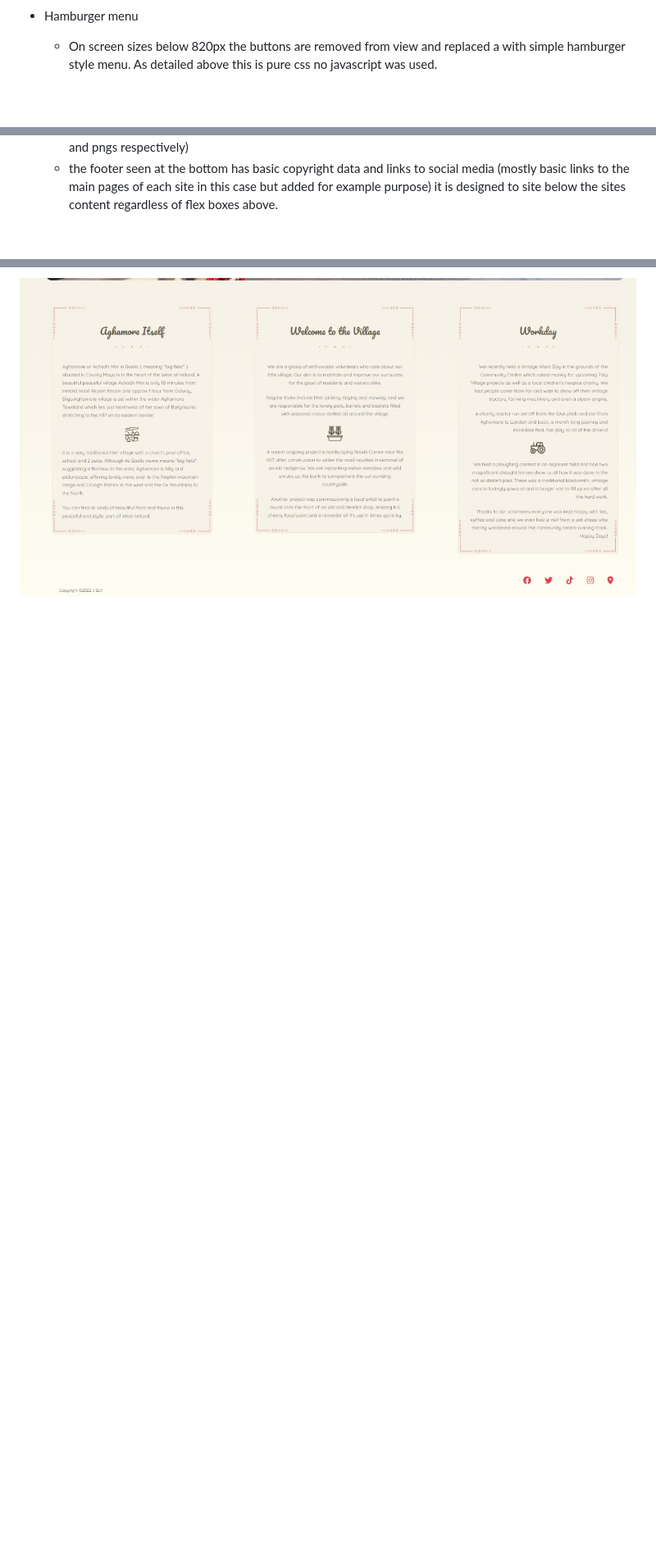
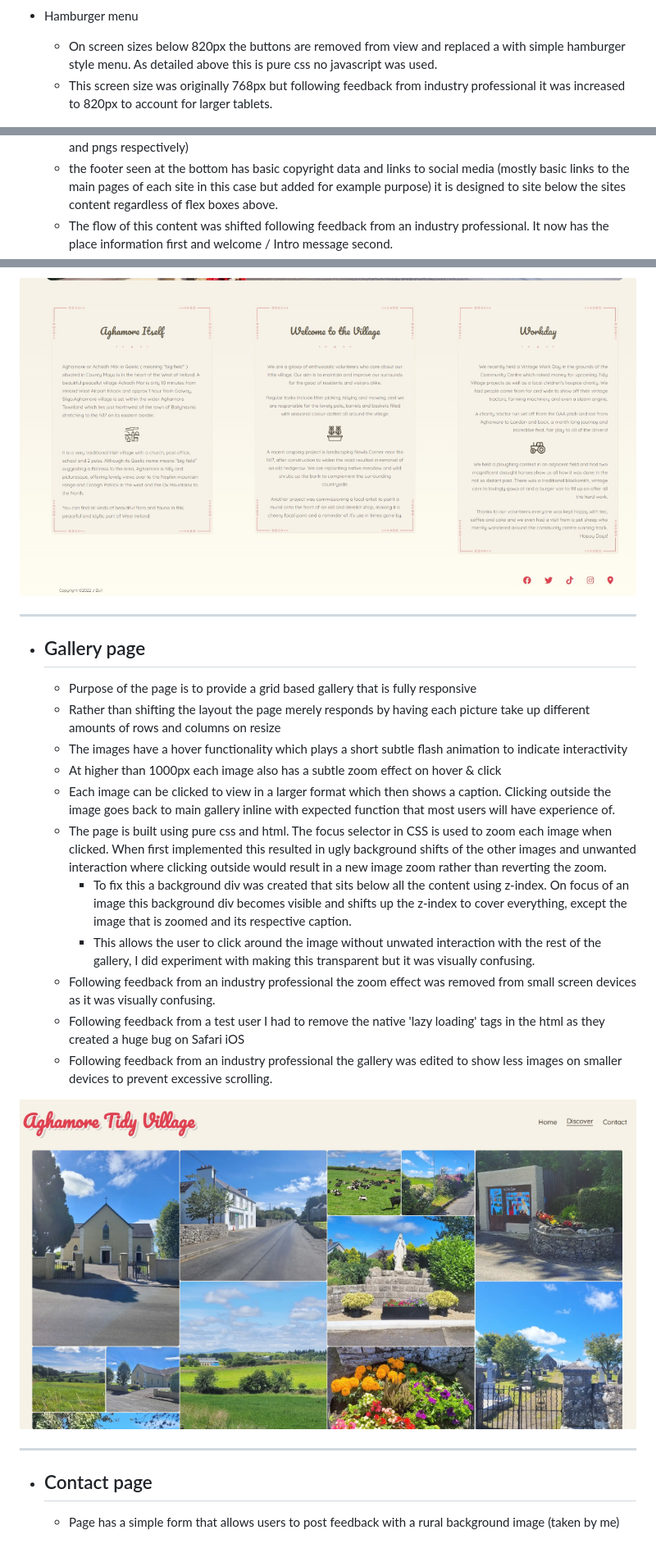
Before and after one commit to JeffreyBull76/CI_Project1, a Markdown page: README.md, 3 parts joined by grey strips. Shown: that part at 82% size. Drawn GitHub-style; blank space fills up the shorter version.

Commit message:
maint & readme: remove form interaction, update readme with further information

```diff
--- a/README.md
+++ b/README.md
@@ -25,6 +25,7 @@ The aim was to achieve a simple, retro styled yet modern website that was fully
 * Hamburger menu
 
    * On screen sizes below 820px the buttons are removed from view and replaced a with simple hamburger style menu. As detailed above this is pure css no javascript was used.
+   * This screen size was originally 768px but following feedback from industry professional it was increased to 820px to account for larger tablets.
 
 ![](assets/images/readme_images/Tidy_Village_HB_UX.jpg)
 
@@ -47,5 +48,30 @@ The aim was to achieve a simple, retro styled yet modern website that was fully
    * The content of these boxes has been styled to be responsive at shift justification at different screen sizes
    * Each section has descriptive text 4 corner graphics, and underline graphic and an icon (done with svgs and pngs respectively)
    * the footer seen at the bottom has basic copyright data and links to social media (mostly basic links to the main pages of each site in this case but added for example purpose) it is designed to site below the sites content regardless of flex boxes above.
+   * The flow of this content was shifted following feedback from an industry professional. It now has the place information first and welcome / Intro message second.
 
 ![](assets/images/readme_images/Tidy_Village_AboutInfo.jpg)
+
+--------------------------------
+
+* ## Gallery page
+
+   * Purpose of the page is to provide a grid based gallery that is fully responsive
+   * Rather than shifting the layout the page merely responds by having each picture take up different amounts of rows and columns on resize
+   * The images have a hover functionality which plays a short subtle flash animation to indicate interactivity
+   * At higher than 1000px each image also has a subtle zoom effect on hover & click
+   * Each image can be clicked to view in a larger format which then shows a caption. Clicking outside the image goes back to main gallery inline with expected function that most users will have experience of.
+   * The page is built using pure css and html. The focus selector in CSS is used to zoom each image when clicked. When first implemented this resulted in ugly background shifts of the other images and unwanted interaction where clicking outside would result in a new image zoom rather than reverting the zoom.
+       * To fix this a background div was created that sits below all the content using z-index. On focus of an image this background div becomes visible and shifts up the z-index to cover everything, except the image that is zoomed and its respective caption.
+       * This allows the user to click around the image without unwated interaction with the rest of the gallery, I did experiment with making this transparent but it was visually confusing.
+    * Following feedback from an industry professional the zoom effect was removed from small screen devices as it was visually confusing.
+    * Following feedback from a test user I had to remove the native 'lazy loading' tags in the html as they created a huge bug on Safari iOS
+    * Following feedback from an industry professional the gallery was edited to show less images on smaller devices to prevent excessive scrolling.
+
+![](assets/images/readme_images/Tidy_Village_Gallerypage.jpg)
+
+--------------------------------
+
+* ## Contact page
+
+   * Page has a simple form that allows users to post feedback with a rural background image (taken by me)
```
Also changed, not shown: assets/images/readme_images/Tidy_Village_FormOutput.jpg (added), assets/images/readme_images/Tidy_Village_Lighthousetest.jpg, 1 other file.
